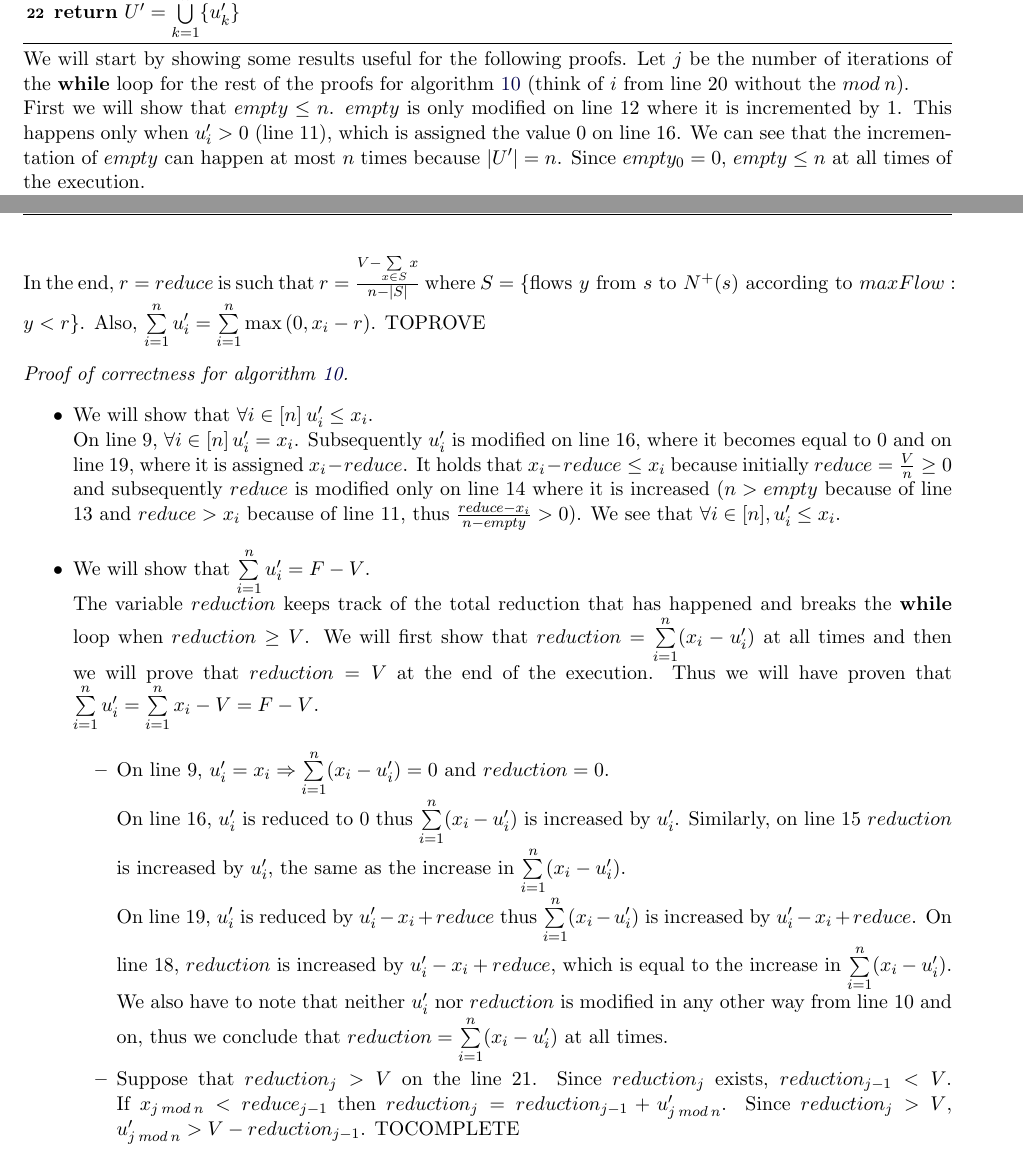
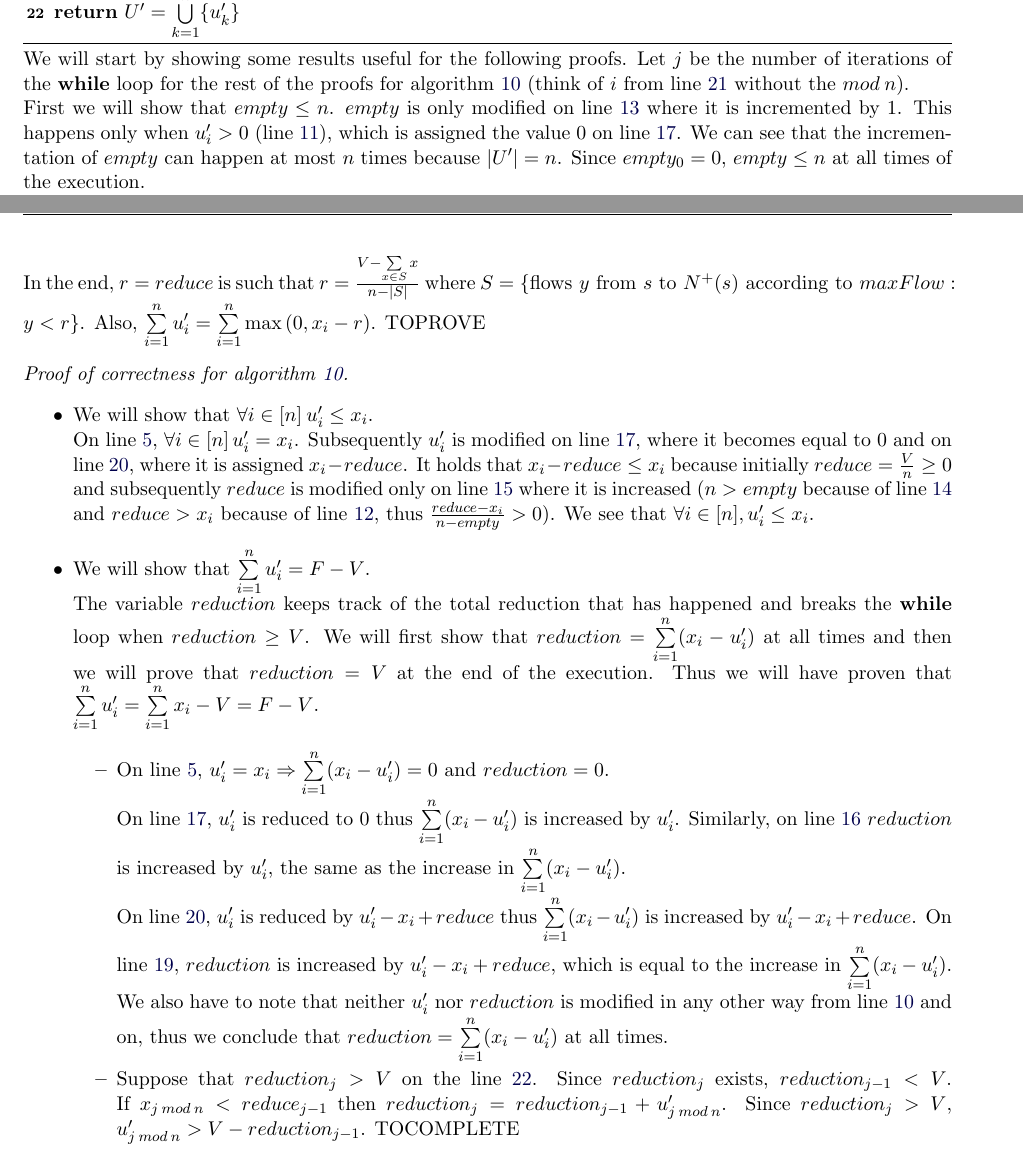
Before and after one commit to decrypto-org/TrustIsRisk, a LaTeX document (paperEng.tex): two parts of pages 16 and 17 of 21, joined at a grey line, cut so that both start at the same text. The pictures show the PDF file paperEng.pdf that the author committed with the source.

Commit message:
fixed line references for transitive steal, absolute equality trust transfer

```diff
--- a/paperEng.tex
+++ b/paperEng.tex
@@ -558,3 +559,4 @@
           \item $v \in Sad_{j-1}$. Then
           \begin{enumerate}
              \item $v \in Sad_j$ because $Turn_{j} = \emptyset$,
+             \item $in_{v, j} = 0$ (lines~\ref{trstealifentersad} -~\ref{trstealtrueentersad}),
@@ -1033,14 +1036,15 @@
           {$reduce \gets \min{(x_i, F_{cur} - F + V)}$ \\
            $F_{cur} \gets F_{cur} - reduce$ \\
-           $u_i' \gets x_i - reduce$ \\
-           $i \gets i + 1$}
-       \Return $U' = \bigcup\limits_{k=1}^{n}\{u_k'\}$
+           $u_i' \gets x_i - reduce$ \label{capmod}\\
+           $i \gets i + 1$ \label{fcfsiinc}}
+       \Return $U' = \bigcup\limits_{k=1}^{n}\{u_k'\}$ \label{fcfsreturn}
     \end{algorithm}
     \begin{proof}[Proof of correctness for algorithm \ref{fcfs}] \
        \begin{itemize}
           \item We will show that $\forall i \in [n] \: u_i' \leq x_i$. \\
-          Let $i \in [n]$. In line 6 we can see that $u_i' = x_i$ and the only other occurence of $u_i'$
-          is in line 11 where it is never increased $(reduce \geq 0)$, thus we see that, when returned, $u_i' \leq x_i$.
+          Let $i \in [n]$. In line~\ref{fcfscapinit} we can see that $u_i' = x_i$ and the only other occurence of $u_i'$
+          is in line~\ref{capmod} where it is never increased $(reduce \geq 0)$, thus we see that, when returned,
+          $u_i' \leq x_i$.
           \item We will show that $\sum\limits_{i=1}^{n}u_i' = F - V$. \\
           $F_{cur,0} = F$ \\
           If $F_{cur,i} \geq F - V$, then $F_{cur,i+1}$ does not exist because the \emph{while} loop breaks after calculating
@@ -1066,4 +1064,12 @@
-       the total complexity of algorithm \ref{fcfs} is $O(n)$.
+       First we will prove that on line~\ref{fcfsreturn} $i \leq n+1$. Suppose that $i > n+1$ on line~\ref{fcfsreturn}. This
+       means that $F_{cur,n}$ exists and $F_{cur,n} = F - \sum\limits_{i=1}^{n}x_i = 0 \leq F - V$ since, according to the
+       condition on line~\ref{fcfsifinputvalid}, $F - V \geq 0$. This means however that the \emph{while} loop on
+       line~\ref{fcfsloop} will break, thus $F_{cur,n+1}$ cannot exist and $i = n + 1$ on line~\ref{fcfsreturn}, which is a
+       contradiction, thus $i \leq n+1$ on line~\ref{fcfsreturn}. Since $i$ is incremented by 1 on every iteration of the
+       \emph{while} loop (line~\ref{fcfsiinc}), the complexity of the \emph{while} loop is $O(n)$ in the worst case. The
+       complexity of lines~\ref{fcfsifinputvalid} -~\ref{fcfsfcurinit} and~\ref{fcfsiinit} is $O(1)$ and the complexity of
+       lines~\ref{fcfsfinit},~\ref{fcfsforcapinit} -~\ref{fcfscapinit} and~\ref{fcfsreturn} is $O(n)$, thus the total
+       complexity of algorithm \ref{fcfs} is $O(n)$.
     \end{proof}
 
     \begin{algorithm}[H]
@@ -1076,31 +1082,31 @@
        $F \gets \sum\limits_{i=1}^{n}x_i$ \\
        \If{$F < V$}{\Return $\bot$}
        \For{$i \gets 1$ to $n$}
-          {$u_i' \gets x_i$}
+          {$u_i' \gets x_i$ \label{abscapinit}}
        $reduce \gets {V \over n}$ \\
        $reduction \gets 0$ \\
        $empty \gets 0$ \\
-       $i \gets 0$ \\
-       \While{$reduction < V$}
-          {\If{$u_i' > 0$}{\If{$x_i < reduce$}
-                {$empty \gets empty + 1$ \\
-                 \If{$empty < n$}
-                    {$reduce \gets reduce + \frac{reduce - x_i}{n - empty}$}
-                 $reduction \gets reduction + u_i'$ \\
-                 $u_i' \gets 0$ \\}
-           \ElseIf{$x_i \geq reduce$}{$reduction \gets reduction + u_i' - (x_i - reduce)$ \\
-                 $u_i' \gets x_i - reduce$}}
-           $i \gets (i + 1) mod \:n$}
-       \Return $U' = \bigcup\limits_{k=1}^{n}\{u_k'\}$
+       $i \gets 0$ \label{absiinit} \\
+       \While{$reduction < V$ \label{absloop}}
+          {\If{$u_i' > 0$ \label{absifcappositive}}{\If{$x_i < reduce$ \label{absifflowlessreduce}}
+                {$empty \gets empty + 1$ \label{absemptyincrement} \\
+                 \If{$empty < n$ \label{absifemptylessn}}
+                    {$reduce \gets reduce + \frac{reduce - x_i}{n - empty}$ \label{absreducemodify}}
+                 $reduction \gets reduction + u_i'$ \label{absreductionincrease} \\
+                 $u_i' \gets 0$ \label{abscapzero} \\}
+           \ElseIf{$x_i \geq reduce$}{$reduction \gets reduction + u_i' - (x_i - reduce)$ \label{absreductionmodify} \\
+                 $u_i' \gets x_i - reduce$ \label{abscapreduce}}}
+           $i \gets (i + 1) mod \:n$ \label{absiincrement}}
+       \Return $U' = \bigcup\limits_{k=1}^{n}\{u_k'\}$ \label{absreturn}
     \end{algorithm}
        \noindent
        We will start by showing some results useful for the following proofs. Let $j$ be the number of iterations of the
-       \textbf{while} loop for the rest of the proofs for algorithm \ref{abs} (think of $i$ from line 20 without the
-       $mod\:n$).\\
-       First we will show that $empty \leq n$. $empty$ is only modified on line 12 where it is incremented by 1. This
-       happens only when $u_i' > 0$ (line 11), which is assigned the value 0 on line 16. We can see that the
-       incrementation of $empty$ can happen at most $n$ times because $|U'| = n$. Since $empty_0 = 0$, $empty \leq n$
-       at all times of the execution. \\
+       \textbf{while} loop for the rest of the proofs for algorithm \ref{abs} (think of $i$ from line~\ref{absiincrement}
+       without the $mod\:n$).\\
+       First we will show that $empty \leq n$. $empty$ is only modified on line~\ref{absemptyincrement} where it is
+       incremented by 1. This happens only when $u_i' > 0$ (line~\ref{absifcappositive}), which is assigned the value 0 on
+       line~\ref{abscapzero}. We can see that the incrementation of $empty$ can happen at most $n$ times because
+       $|U'| = n$. Since $empty_0 = 0$, $empty \leq n$ at all times of the execution. \\
        Next we will derive the recursive formulas for the various variables. \\
        $empty_0 = 0$ \\
        $empty_{j+1} =
@@ -1131,10 +1137,11 @@
     \begin{proof}[Proof of correctness for algorithm \ref{abs}] \
        \begin{itemize}
           \item We will show that $\forall i \in [n] \: u_i' \leq x_i$. \\
-          On line 9, $\forall i \in [n] \: u_i' = x_i$. Subsequently $u_i'$ is modified on line 16, where
-          it becomes equal to 0 and on line 19, where it is assigned $x_i - reduce$. It holds that $x_i - reduce \leq x_i$
-          because initially $reduce = \frac{V}{n} \geq 0$ and subsequently $reduce$ is modified only on line 14 where it
-          is increased ($n > empty$ because of line 13 and $reduce > x_i$ because of line 11, thus
+          On line~\ref{abscapinit}, $\forall i \in [n] \: u_i' = x_i$. Subsequently $u_i'$ is modified on
+          line~\ref{abscapzero}, where it becomes equal to 0 and on line~\ref{abscapreduce}, where it is assigned
+          $x_i - reduce$. It holds that $x_i - reduce \leq x_i$ because initially $reduce = \frac{V}{n} \geq 0$ and
+          subsequently $reduce$ is modified only on line~\ref{absreducemodify} where it is increased ($n > empty$ because of
+          line~\ref{absifemptylessn} and $reduce > x_i$ because of line~\ref{absifflowlessreduce}, thus
           $\frac{reduce - x_i}{n - empty} > 0$). We see that $\forall i \in [n], u_i' \leq x_i$.
           \item We will show that $\sum\limits_{i=1}^{n}u_i' = F - V$. \\
           The variable $reduction$ keeps track of the total reduction that has happened and breaks the \textbf{while} loop
@@ -1142,16 +1149,17 @@
           then we will prove that $reduction = V$ at the end of the execution. Thus we will have proven that
           $\sum\limits_{i=1}^{n}u_i'= \sum\limits_{i=1}^{n}x_i - V = F - V$.
           \begin{itemize}
-             \item On line 9, $u_i' = x_i \Rightarrow \sum\limits_{i=1}^{n}(x_i- u_i') = 0$ and $reduction = 0$. \\
-             On line 16, $u_i'$ is reduced to 0 thus $\sum\limits_{i=1}^{n}(x_i- u_i')$ is increased by $u_i'$.
-             Similarly, on line 15 $reduction$ is increased by $u_i'$, the same as the increase in
+             \item On line~\ref{abscapinit}, $u_i' = x_i \Rightarrow \sum\limits_{i=1}^{n}(x_i- u_i') = 0$ and
+             $reduction = 0$. \\
+             On line~\ref{abscapzero}, $u_i'$ is reduced to 0 thus $\sum\limits_{i=1}^{n}(x_i- u_i')$ is increased by $u_i'$.
+             Similarly, on line~\ref{absreductionincrease} $reduction$ is increased by $u_i'$, the same as the increase in
              $\sum\limits_{i=1}^{n}(x_i- u_i')$. \\
-             On line 19, $u_i'$ is reduced by $u_i' - x_i + reduce$ thus $\sum\limits_{i=1}^{n}(x_i- u_i')$ is increased
-             by $u_i' - x_i + reduce$. On line 18, $reduction$ is increased by $u_i' - x_i + reduce$, which is equal
-             to the increase in $\sum\limits_{i=1}^{n}(x_i- u_i')$. \\
-             We also have to note that neither $u_i'$ nor $reduction$ is modified in any other way from line 10 and on,
-             thus we conclude that $reduction = \sum\limits_{i=1}^{n}(x_i- u_i')$ at all times.
-             \item Suppose that $reduction_j > V$ on the line 21. Since $reduction_j$ exists, $reduction_{j-1} < V$.
+             On line~\ref{abscapreduce}, $u_i'$ is reduced by $u_i' - x_i + reduce$ thus $\sum\limits_{i=1}^{n}(x_i- u_i')$
+             is increased by $u_i' - x_i + reduce$. On line~\ref{absreductionmodify}, $reduction$ is increased by
+             $u_i' - x_i + reduce$, which is equal to the increase in $\sum\limits_{i=1}^{n}(x_i- u_i')$. \\
+             We also have to note that neither $u_i'$ nor $reduction$ is modified in any other way from line~\ref{absloop}
+             and on, thus we conclude that $reduction = \sum\limits_{i=1}^{n}(x_i- u_i')$ at all times.
+             \item Suppose that $reduction_j > V$ on the line~\ref{absreturn}. Since $reduction_j$ exists, $reduction_{j-1} < V$.
              If $x_{j \: mod \: n} < reduce_{j-1}$ then $reduction_j = reduction_{j-1} + u_{j \: mod \:n}'$.
              Since $reduction_j > V$, $u_{j \: mod \:n}' > V - reduction_{j-1}$. TOCOMPLETE\\
 
```
Also changed, not shown: paperEng.pdf, paperEng.tex (70 more changed lines).
